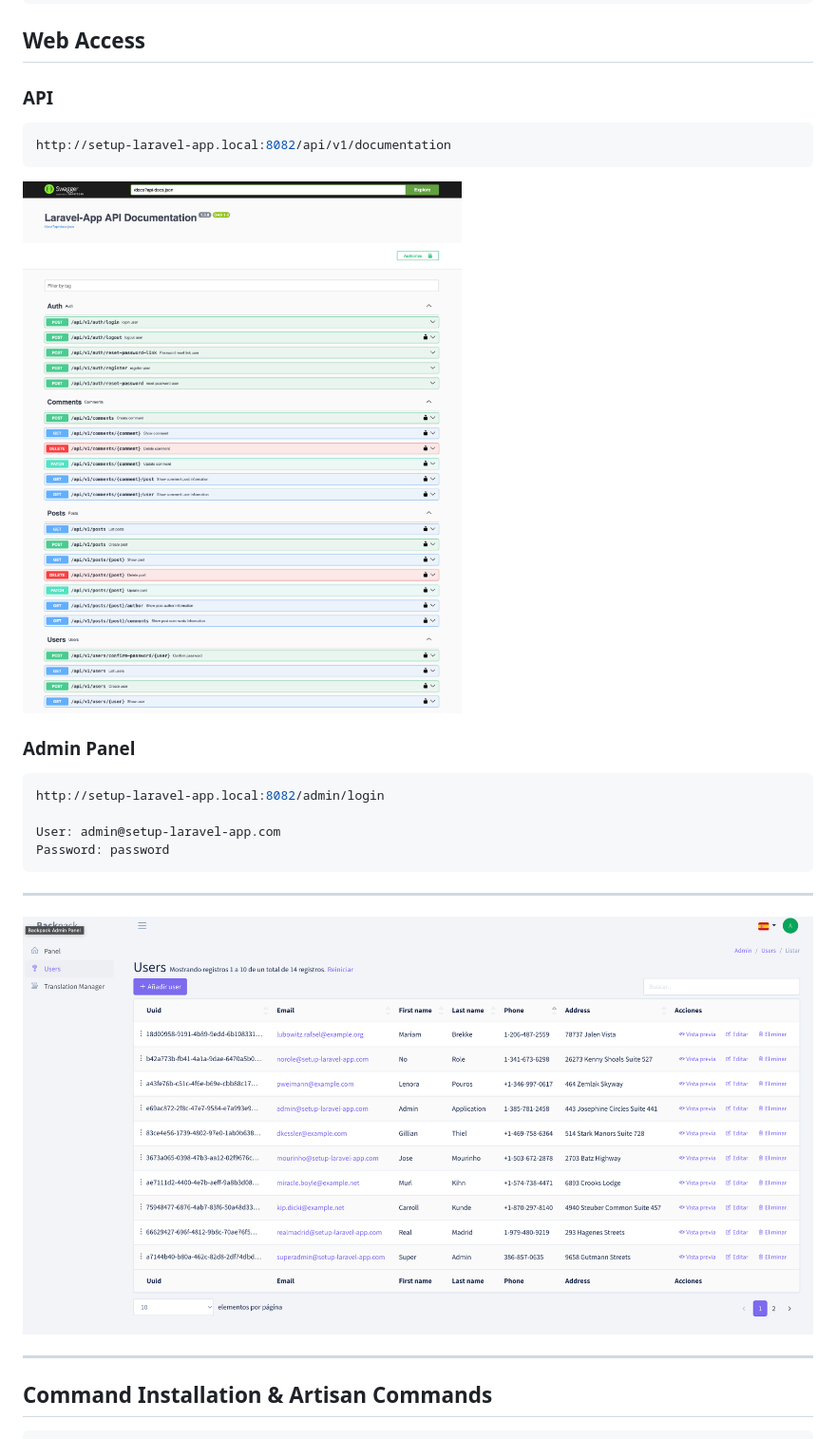
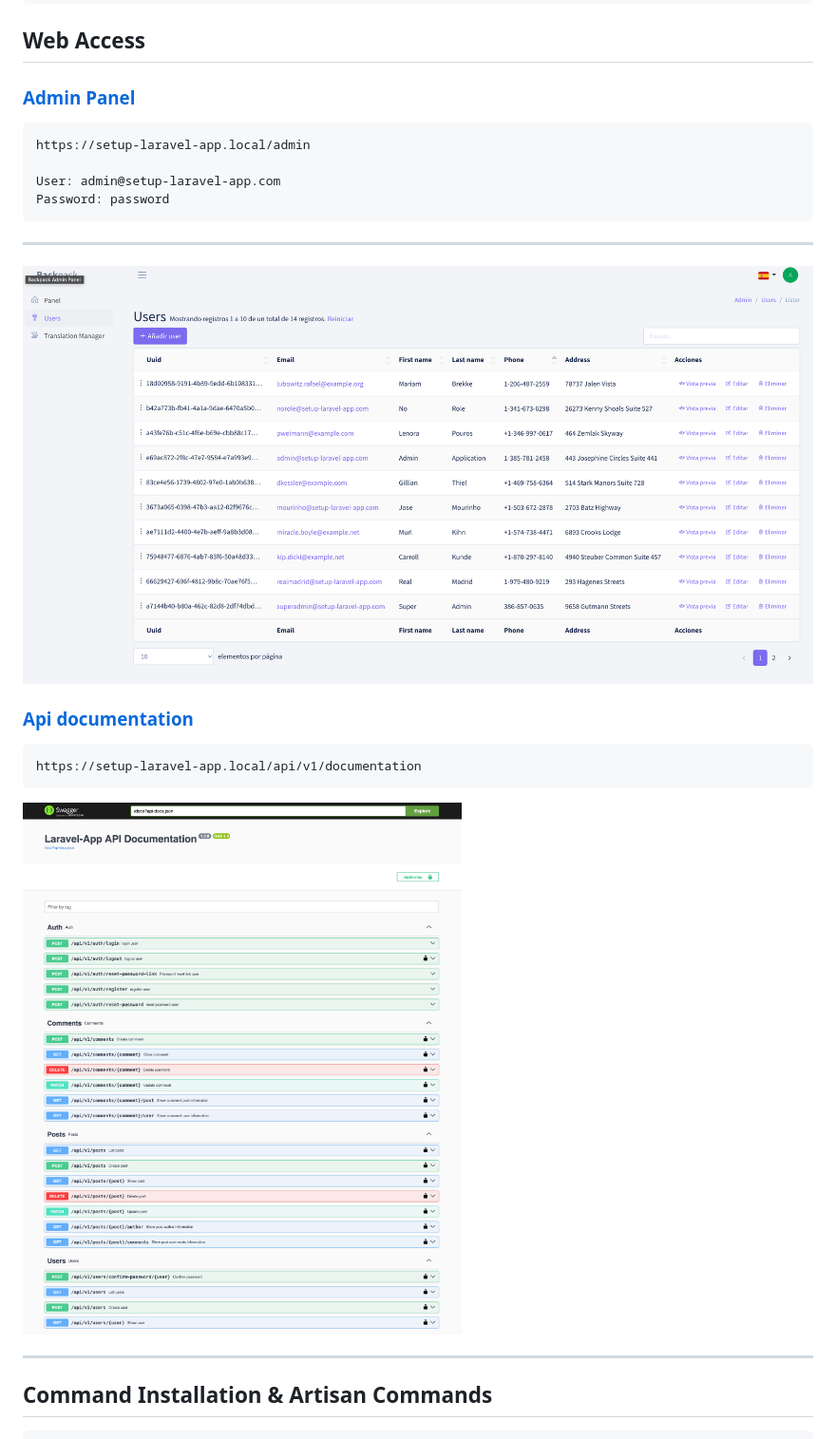
Before and after one commit to vinoles/setup-laravel-app, a Markdown page: README.md, the part around the change. Shown at 95% size. Drawn GitHub-style.

Commit message:
adapter readme

````diff
--- a/README.md
+++ b/README.md
@@ -98,22 +98,24 @@ make front-dev
 
 ## Web Access
 
-### API
+### [Admin Panel](https://setup-laravel-app.local/admin)
+
 ```bash
-http://setup-laravel-app.local:8082/api/v1/documentation
-```
-<img width="800" alt="API example documentation" src="./api_doc_example.png">
-
-### Admin Panel
-```bash
-http://setup-laravel-app.local:8082/admin/login
+https://setup-laravel-app.local/admin
 
 User: admin@setup-laravel-app.com
 Password: password
 ```
 ****
 
-<img width="900" alt="Admin dashboard example" src="./admin_panel_list.png">
+<img  width="auto"  height="auto" alt="Admin dashboard example" src="./admin_panel_list.png">
+
+### [Api documentation](https://setup-laravel-app.local/api/v1/documentation)
+
+```bash
+https://setup-laravel-app.local/api/v1/documentation
+```
+<img width="auto"  height="auto" alt="API example documentation" src="./api_doc_example.png">
 
 ****
 
````
